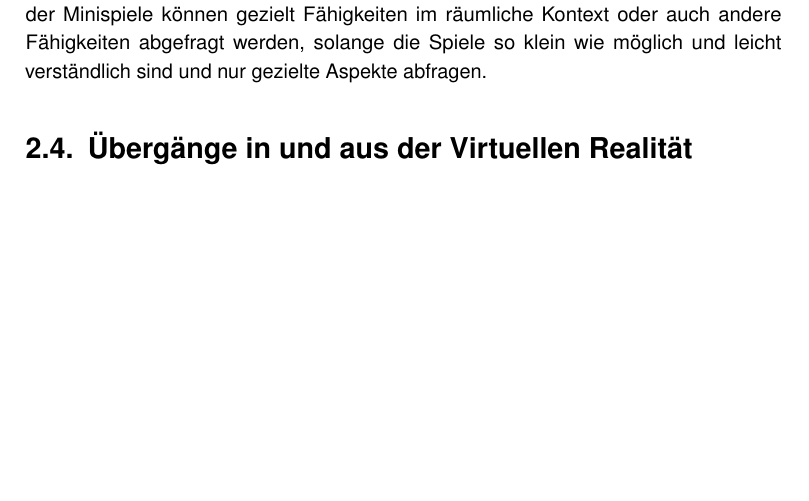
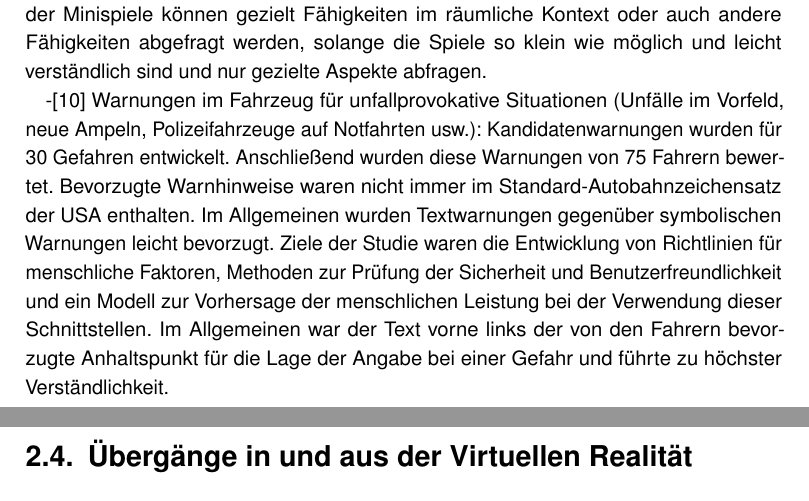
Before and after one commit to tlahmann/mci-af, a LaTeX thesis (MCI-Resync-Documentation.tex, which reads chapters/23Tasks.tex): part of page 14 of 44 before the commit and two parts of pages 14 and 15 of 44 after it, the two joined at a grey line, cut so that both start at the same text, the shorter picture padded with empty space. Compiled offline with pdfLaTeX.

Commit message:
a driver interface for a road hazard warning system..

```diff
--- a/chapters/23Tasks.tex
+++ b/chapters/23Tasks.tex
@@ -15,3 +15,7 @@ Wahrnehmung von Zeitintervallen und wie das mit Körpertemperatur und Dauer des
 Minispiele/Lernspiele spielen, um kollektives Lernen über komplexe städtische Prozesse zu erleichtern. Raumplanungsprojekte können als Prozesse des kollektiven Lernens verstanden werden. Planer haben sich Spiele und spielerische Ansätze angeschaut, um die Möglichkeiten diese Prozesse zu unterstützen. In Anbetracht der Tatsache, dass Planungsprojekte langwierig sind und komplex, schlagen diese Aufgabe durch sogenannte ernsthafte Minispiele zu bereichern, von dem jedes ein bestimmtes Lernziel anspricht oder Spiele, die die Spieler in Simulationen realer Umgebungen eintauchen lassen. Es geht darum ernsthafte Minispiele zu entwickeln, die von einem kollektiven Lernmodell umrahmt werden.\\
 Neben der Vermittlung von Ideen und Werten ist es ein wichtiges Merkmal von Serious Games das Lernen zu erleichtern, ohne dass die Spieler es überhaupt bemerken oder als greifbares Lernen wahrnehmen. Das Lernen ist also in der Spielerfahrung verpackt. Planer spielen meist falsche zu komplexe Spiele. Hingegen der bisherigen Annahmen, ist es effektiver vergleichsweise einfache Minispiele zu spielen, die für präzise Lernziele entwickelt werden und in den Momenten gespielt werden, in denen der kollektive Lernprozess ihre Nutzung erfordert.\\
 Als Konsequenz wird argumentiert, dass bewusst gestaltete Minispiele, die bestimmte Lernphasen und Gestaltungsmerkmale abdecken, besser geeignet sind als vollwertige ernsthafte Spiele, die nur auf das Endergebnis des Projekts abzielen. Durch Anpassung der Minispiele können gezielt Fähigkeiten im räumliche Kontext oder auch andere Fähigkeiten abgefragt werden, solange die Spiele so klein wie möglich und leicht verständlich sind und nur gezielte Aspekte abfragen.
+
+-\cite{green1995driver}
+Warnungen im Fahrzeug für unfallprovokative Situationen (Unfälle im Vorfeld, neue Ampeln, Polizeifahrzeuge auf Notfahrten usw.): Kandidatenwarnungen wurden für 30 Gefahren entwickelt. Anschließend wurden diese Warnungen von 75 Fahrern bewertet. Bevorzugte Warnhinweise waren nicht immer im Standard-Autobahnzeichensatz der USA enthalten. Im Allgemeinen wurden Textwarnungen gegenüber symbolischen Warnungen leicht bevorzugt. Ziele der Studie waren die Entwicklung von Richtlinien für menschliche Faktoren, Methoden zur Prüfung der Sicherheit und Benutzerfreundlichkeit und ein Modell zur Vorhersage der menschlichen Leistung bei der Verwendung dieser Schnittstellen. Im Allgemeinen war der Text vorne links der von den Fahrern bevorzugte Anhaltspunkt für die Lage der Angabe bei einer Gefahr und führte zu höchster Verständlichkeit.
+%auch nicht sehr hilfreich und wenig infos
```
